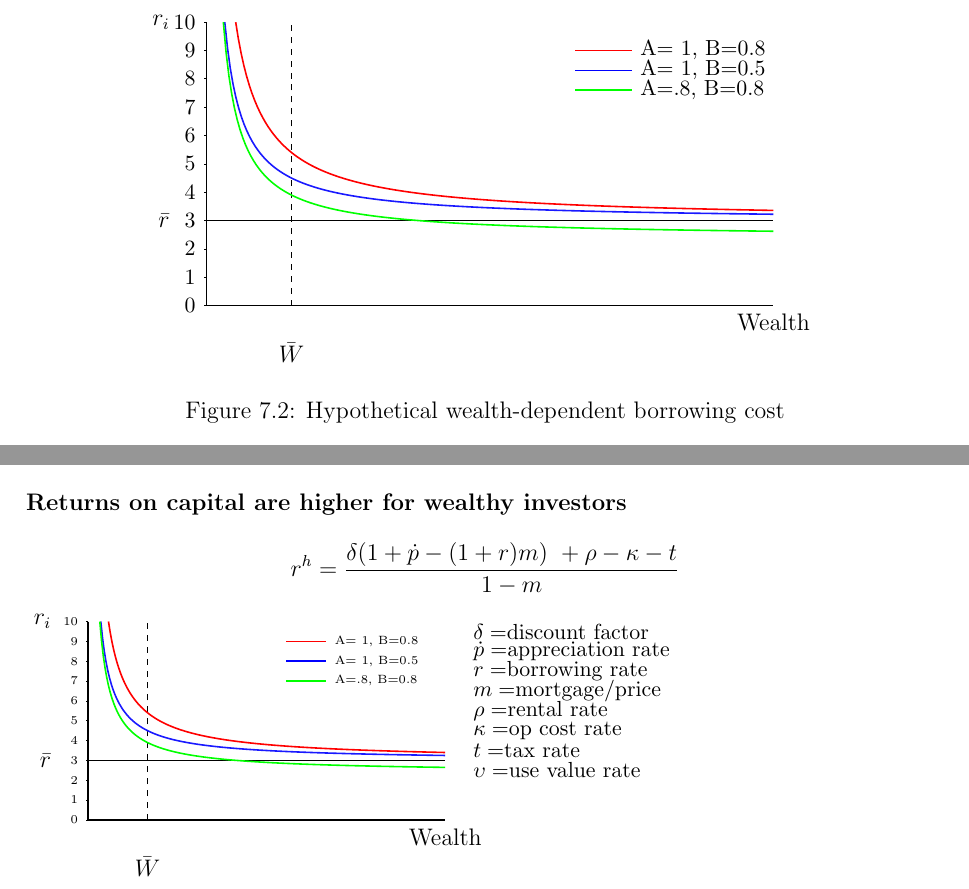
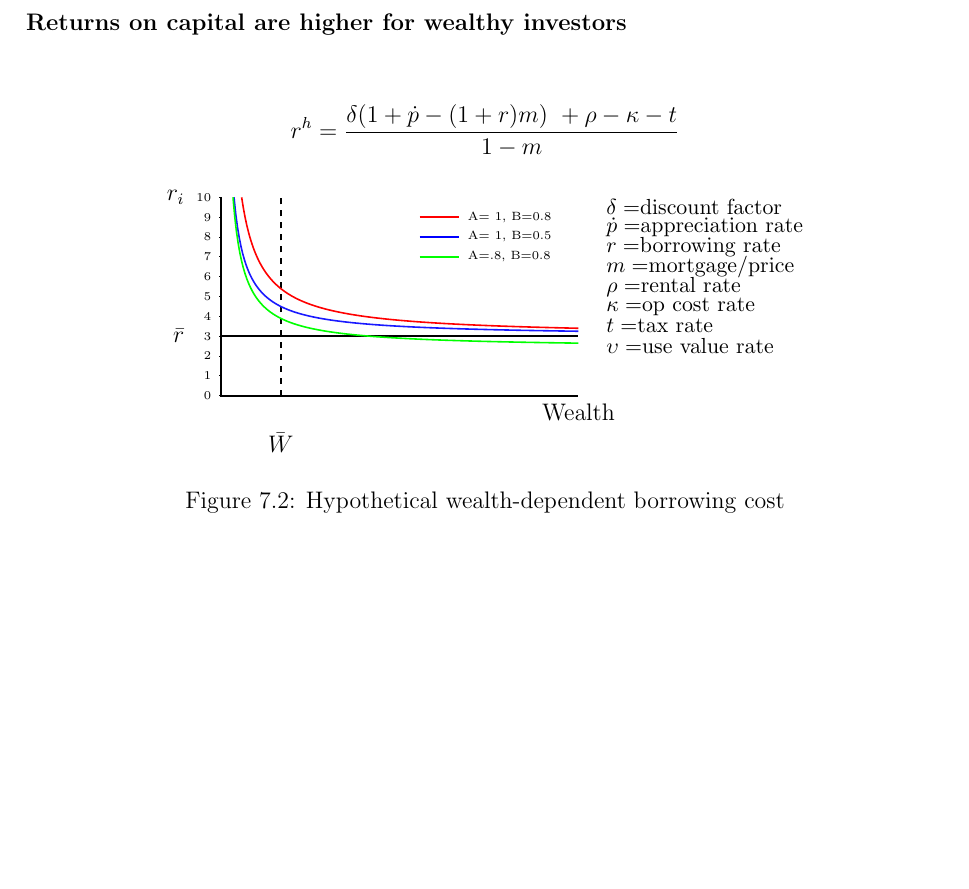
Before and after one commit to bruzen/housing_market_draft_writing, a LaTeX thesis (thesis.tex, which reads chapter-model.tex, fig/model-price-of-capital.tex): two parts of pages 61 and 62 of 85 before the commit and part of page 62 of 85 after it, the two joined at a grey line, cut at the place of the change, the shorter picture padded with empty space. Compiled offline with pdfLaTeX.

Commit message:
Remove duplicate price of capital figure

```diff
--- a/chapter-model.tex
+++ b/chapter-model.tex
@@ -422,7 +422,3 @@ The cost of capital is known to differ for rich and poor. Say for example, the c
  \[ r_i = (A + B \frac{\bar{W}}{W_i})\bar r\]
 where $\bar{W}$ is mean wealth and $W_i$ is individual wealth. %Figure~\ref{Fig:BorrowingCost} illustrates the effect.
 
-\begin{figure}[htb]
-\begin{center}
-\input{fig/model-price-of-capital.tex}
-\caption{Hypothetical wealth-dependent borrowing cost}
@@ -483,47 +483,8 @@ We can, with some simplifications, write
 \end{eqnarray}
 
 \subsubsection{Returns on capital are higher for wealthy investors}
-\[   r^h=\frac{ \delta(1+\dot p  - (1+r)m) \ + \rho   	-\kappa - t } {1-m}    \]
-\begin{tikzpicture}[scale=.35]
-%\def\bndmax{5}        %https://tex.stackexchange.com/questions/68462/filling-a-complex-region-with-tikz
-%\def\bndmin{0.2}
-\def \Y {10}  % height of y axis percent
-\def \W {18}  % length  of x axis
-\def \Wbar {3} % j mean wealth
-\def \omega {3}
-\def \A {1}  %was .5
-\def \B {.5}
-%Equation   \[ r_i = (A + .5 \frac{\bar{W}}{W_i})\omega\]
-\def \Wmin{.63}  %This sets the lower limit fo the
-\def \Wmin{(\B*\Wbar)/(\Y/\omega-\A)} %function to keep in in bounds
 
-\tikzset{func/.style={thick,color=blue!90}}
-
-\draw [thick] (0,\Y)node[left=.5cm]{$r_i$} -- (0,0)--(\W,0)node[below]{Wealth};  	% Axes
-\draw [thick] (0,\omega)node[left=.5cm]{$\bar r$} -- (\W,\omega);  	% Axes
-\draw [thick,dashed] ( \Wbar,0)node[below=.5cm]{$\bar{W}$} -- (\Wbar,\Y);  	% Axes
-
-\foreach \yi in {0,...,\Y} \draw (0,\yi)--(-.1,\yi)node[left]{\tiny$\yi$};
-
-\draw[func,domain=\Wmin:\W] plot [samples=200] (\x,{(\A+\B*\Wbar/\x)*\omega});
-\def \A {.8}
-\draw[func,domain=\Wmin:\W, green] plot [samples=200] (\x,{(\A+\B*\Wbar/\x)*\omega});
-
-\def \A {1}
-\def \B {.8}
-\draw[func,domain=\Wmin:\W, red] plot [samples=200] (\x,{(\A+\B*\Wbar/\x)*\omega});
-
-\draw [red,  thick](10, 9)--(12,9)node [right, black] {\tiny A=\ 1,\ B=0.8};
-\draw [blue,  thick](10, 8)--(12,8)node [right, black] {\tiny A=\ 1,\ B=0.5};
-\draw [green, thick](10, 7)--(12,7)node [right, black] {\tiny A=.8, B=0.8};
-
-\def \W {19}  % length  of x axis
-\node[right] at (\W,9.5){\small$\delta=$discount factor};
-\node[right] at (\W,8.5){\small$\dot p=$appreciation rate};
-\node[right] at (\W,7.5){\small$r=$borrowing rate};
-\node[right] at (\W,6.5){\small$m=$mortgage/price};
-\node[right] at (\W,5.5){\small$\rho=$rental  rate};
-\node[right] at (\W,4.5){\small$\kappa=$op cost rate};
-\node[right] at (\W,3.5){\small$t=$tax rate};
-\node[right] at (\W,2.5){\small$\upsilon=$use value rate};
- \end{tikzpicture}
+\begin{figure}[htb]
+\begin{center}
+\input{fig/model-price-of-capital.tex}
+\caption{Hypothetical wealth-dependent borrowing cost}
--- a/fig/model-price-of-capital.tex
+++ b/fig/model-price-of-capital.tex
@@ -1,9 +1,47 @@
-\begin{tikzpicture}[scale=.5]
+
+% Large version
+% \begin{tikzpicture}[scale=.5]
+% %\def\bndmax{5}        %https://tex.stackexchange.com/questions/68462/filling-a-complex-region-with-tikz
+% %\def\bndmin{0.2}
+% \def \Y {10}  % height of y axis pecent
+% \def \W {20}  % length  of x axis
+% \def \Wbar {3} % jmeam wealth
+% \def \omega {3}
+% \def \A {1}  %was .5
+% \def \B {.5}
+% %Equation   \[ r_i = (A + .5 \frac{\bar{W}}{W_i})\omega\]
+% \def \Wmin{.63}  %This sets the lower limit fo the
+% \def \Wmin{(\B*\Wbar)/(\Y/\omega-\A)} %function to keep in in bounds
+
+% \tikzset{func/.style={thick,color=blue!90}}
+
+% \draw [thick] (0,\Y)node[left=.5cm]{$r_i$} -- (0,0)--(\W,0)node[below]{Wealth};  	% Axes
+% \draw [thick] (0,\omega)node[left=.5cm]{$\bar r$} -- (\W,\omega);  	% Axes
+% \draw [thick,dashed] ( \Wbar,0)node[below=.5cm]{$\bar{W}$} -- (\Wbar,\Y);  	% Axes
+
+% \foreach \yi in {0,...,\Y} \draw (0,\yi)--(-.1,\yi)node[left]{\small$\yi$};
+
+% \draw[func,domain=\Wmin:\W] plot [samples=200] (\x,{(\A+\B*\Wbar/\x)*\omega});
+% \def \A {.8}
+% \draw[func,domain=\Wmin:\W, green] plot [samples=200] (\x,{(\A+\B*\Wbar/\x)*\omega});
+
+% \def \A {1}
+% \def \B {.8}
+% \draw[func,domain=\Wmin:\W, red] plot [samples=200] (\x,{(\A+\B*\Wbar/\x)*\omega});
+
+% \draw [red,  thick](13, 9)--(15,9)node [right, black] {\small A=\ 1,\ B=0.8};
+% \draw [blue,  thick](13, 8.3)--(15,8.3)node [right, black] {\small A=\ 1,\ B=0.5};
+% \draw [green, thick](13, 7.6)--(15,7.6)node [right, black] {\small A=.8, B=0.8};
+% \end{tikzpicture}
+
+
+\[   r^h=\frac{ \delta(1+\dot p  - (1+r)m) \ + \rho   	-\kappa - t } {1-m}    \]
+\begin{tikzpicture}[scale=.35]
 %\def\bndmax{5}        %https://tex.stackexchange.com/questions/68462/filling-a-complex-region-with-tikz
 %\def\bndmin{0.2}
-\def \Y {10}  % height of y axis pecent
-\def \W {20}  % length  of x axis
-\def \Wbar {3} % jmeam wealth
+\def \Y {10}  % height of y axis percent
+\def \W {18}  % length  of x axis
+\def \Wbar {3} % j mean wealth
 \def \omega {3}
 \def \A {1}  %was .5
 \def \B {.5}
@@ -17,7 +55,7 @@
 \draw [thick] (0,\omega)node[left=.5cm]{$\bar r$} -- (\W,\omega);  	% Axes
 \draw [thick,dashed] ( \Wbar,0)node[below=.5cm]{$\bar{W}$} -- (\Wbar,\Y);  	% Axes
 
-\foreach \yi in {0,...,\Y} \draw (0,\yi)--(-.1,\yi)node[left]{\small$\yi$};
+\foreach \yi in {0,...,\Y} \draw (0,\yi)--(-.1,\yi)node[left]{\tiny$\yi$};
 
 \draw[func,domain=\Wmin:\W] plot [samples=200] (\x,{(\A+\B*\Wbar/\x)*\omega});
 \def \A {.8}
@@ -27,7 +65,17 @@
 \def \B {.8}
 \draw[func,domain=\Wmin:\W, red] plot [samples=200] (\x,{(\A+\B*\Wbar/\x)*\omega});
 
-\draw [red,  thick](13, 9)--(15,9)node [right, black] {\small A=\ 1,\ B=0.8};
-\draw [blue,  thick](13, 8.3)--(15,8.3)node [right, black] {\small A=\ 1,\ B=0.5};
-\draw [green, thick](13, 7.6)--(15,7.6)node [right, black] {\small A=.8, B=0.8};
-\end{tikzpicture}
+\draw [red,  thick](10, 9)--(12,9)node [right, black] {\tiny A=\ 1,\ B=0.8};
+\draw [blue,  thick](10, 8)--(12,8)node [right, black] {\tiny A=\ 1,\ B=0.5};
+\draw [green, thick](10, 7)--(12,7)node [right, black] {\tiny A=.8, B=0.8};
+
+\def \W {19}  % length  of x axis
+\node[right] at (\W,9.5){\small$\delta=$discount factor};
+\node[right] at (\W,8.5){\small$\dot p=$appreciation rate};
+\node[right] at (\W,7.5){\small$r=$borrowing rate};
+\node[right] at (\W,6.5){\small$m=$mortgage/price};
+\node[right] at (\W,5.5){\small$\rho=$rental  rate};
+\node[right] at (\W,4.5){\small$\kappa=$op cost rate};
+\node[right] at (\W,3.5){\small$t=$tax rate};
+\node[right] at (\W,2.5){\small$\upsilon=$use value rate};
+ \end{tikzpicture}
```
Also changed, not shown: chapter-model.tex (13 more changed lines).
